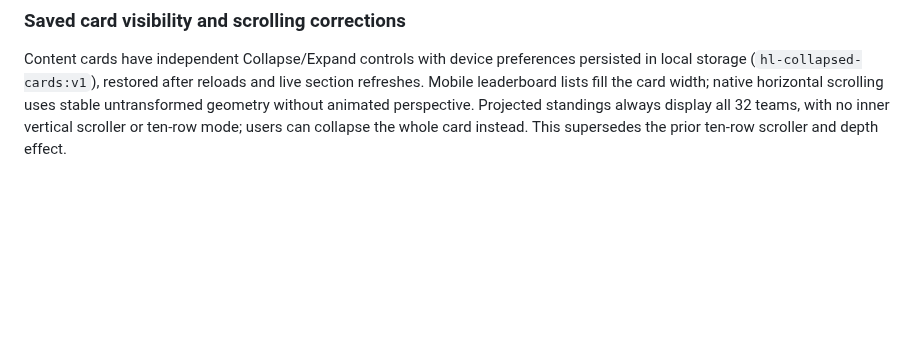
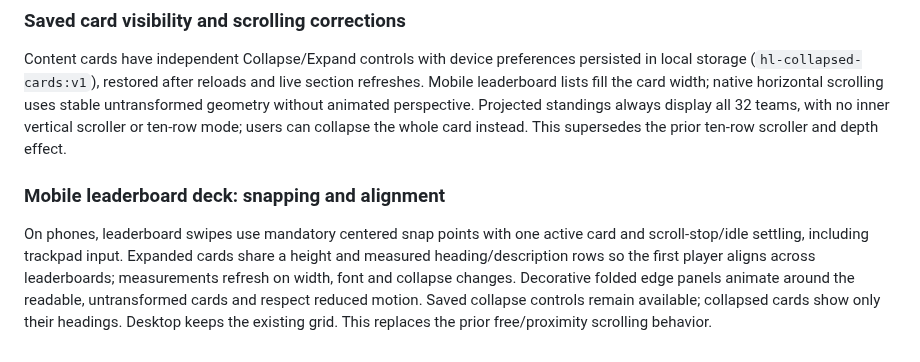
Before and after one commit to pb49939pb/dashboard-data, a Markdown page: docs/product-spec.md, the part around the change. Drawn GitHub-style; blank space fills up the shorter version.

Commit message:
Document snapping and alignment of mobile leaderboard deck [skip ci]

```diff
--- a/docs/product-spec.md
+++ b/docs/product-spec.md
@@ -248,3 +248,6 @@ On phones, Overview leaderboards share a horizontal carousel with a centered car
 
 ### Saved card visibility and scrolling corrections
 Content cards have independent Collapse/Expand controls with device preferences persisted in local storage (`hl-collapsed-cards:v1`), restored after reloads and live section refreshes. Mobile leaderboard lists fill the card width; native horizontal scrolling uses stable untransformed geometry without animated perspective. Projected standings always display all 32 teams, with no inner vertical scroller or ten-row mode; users can collapse the whole card instead. This supersedes the prior ten-row scroller and depth effect.
+
+### Mobile leaderboard deck: snapping and alignment
+On phones, leaderboard swipes use mandatory centered snap points with one active card and scroll-stop/idle settling, including trackpad input. Expanded cards share a height and measured heading/description rows so the first player aligns across leaderboards; measurements refresh on width, font and collapse changes. Decorative folded edge panels animate around the readable, untransformed cards and respect reduced motion. Saved collapse controls remain available; collapsed cards show only their headings. Desktop keeps the existing grid. This replaces the prior free/proximity scrolling behavior.
```
